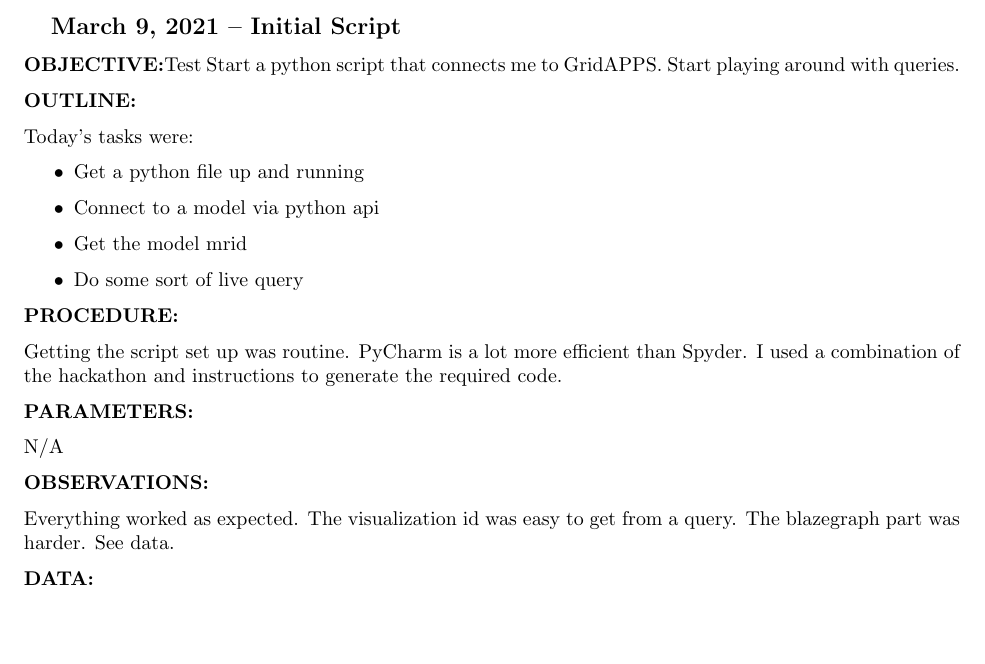
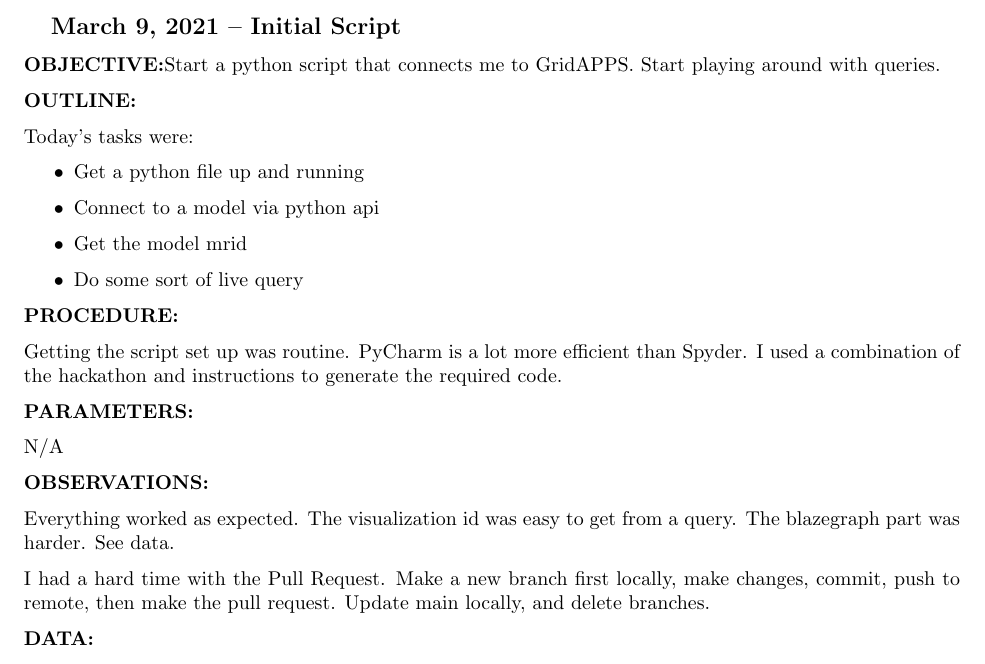
Before and after one commit to seakeene/EGoT-ME, a LaTeX document (Journal/main.tex, which reads Journal/Fall2020/Mar9.tex): part of page 6 of 7, cut so that both start at the same text, the shorter picture padded with empty space. Compiled offline with pdfLaTeX.

Commit message:
Updated GitHub functionality test.

```diff
--- a/Journal/Fall2020/Mar9.tex
+++ b/Journal/Fall2020/Mar9.tex
@@ -3,7 +3,6 @@
 
 \begin{entry}{Initial Script}{March 9, 2021}
     \objective
-    Test
     Start a python script that connects me to GridAPPS. Start playing around with queries.
 
     \outline
@@ -30,6 +29,9 @@
         Everything worked as expected. The visualization id was easy to get from a query. The
         blazegraph part was harder. See data.
 
+        I had a hard time with the Pull Request. Make a new branch first locally, make changes, commit, push to remote,
+        then make the pull request. Update main locally, and delete branches.
+
     \data
     \begin{itemize}
         \item Code is on GitHub.
```
